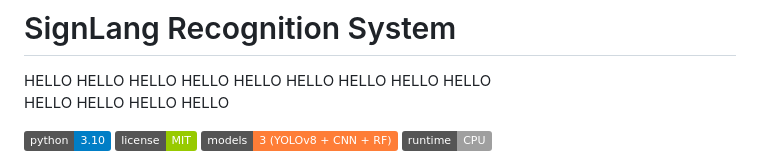
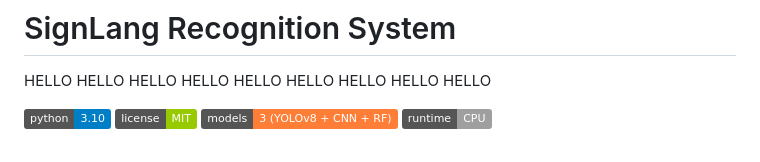
Before and after one commit to krxa14/signlang-detector, a Markdown page: README.md, the part around the change. Rendered like a GitHub page; badges without logos.

Commit message:
Clean up README by removing redundant text
Removed extra 'HELLO' from README.

```diff
--- a/README.md
+++ b/README.md
@@ -4,7 +4,6 @@ HELLO
 HELLO HELLO
 HELLO HELLO HELLO
 HELLO HELLO HELLO
-HELLO HELLO HELLO HELLO
 
 
 [![Python](https://img.shields.io/badge/python-3.10-blue.svg)](https://www.python.org/)
```
